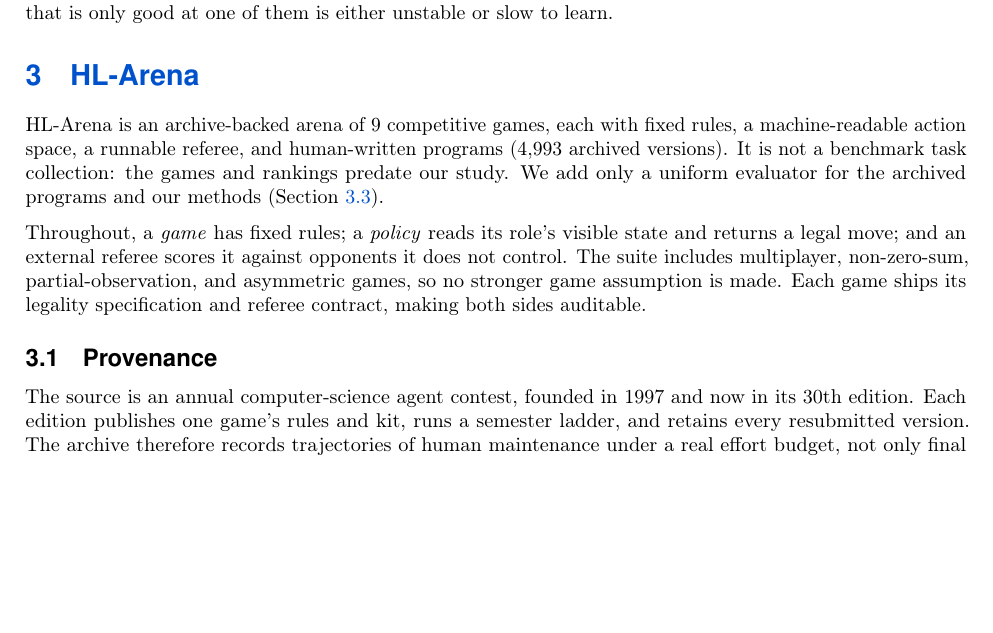
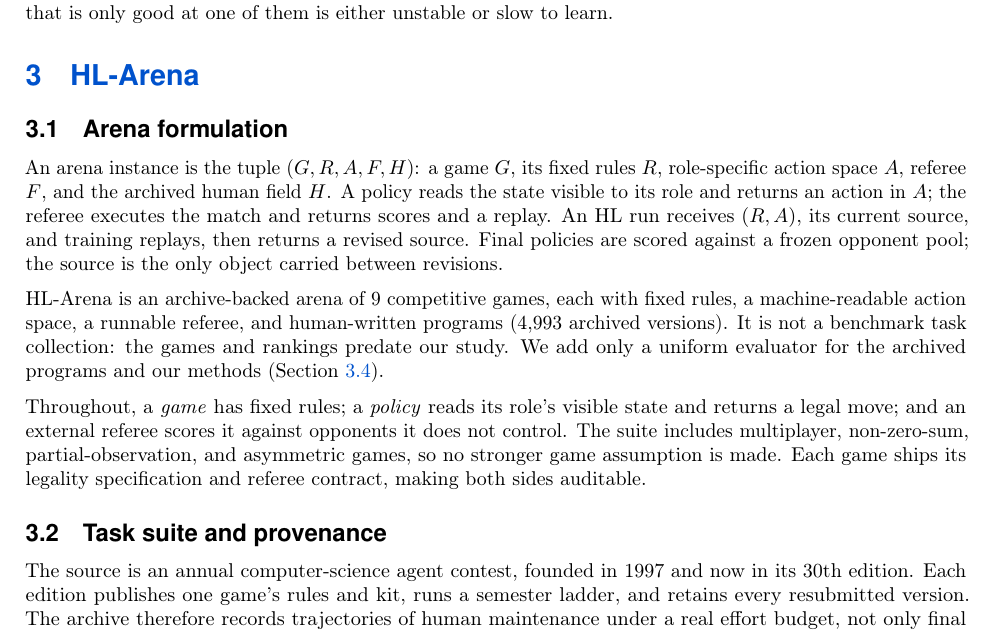
Before and after one commit to yks23/How-Far-Can-Heuristic-Learning-Go, a LaTeX document (main.tex, which reads sections/04-benchmark.tex): part of page 6 of 20, cut so that both start at the same text, the shorter picture padded with empty space. Compiled offline with pdfLaTeX.

Commit message:
Structure HL-Arena around formulation and protocol

```diff
--- a/sections/04-benchmark.tex
+++ b/sections/04-benchmark.tex
@@ -273,6 +273,17 @@
 \section{\benchname}
 \label{sec:benchmark}
 
+\subsection{Arena formulation}
+\label{sec:arena-formulation}
+
+An arena instance is the tuple $(G,R,A,F,H)$: a game $G$, its fixed rules $R$,
+role-specific action space $A$, referee $F$, and the archived human field $H$.
+A policy reads the state visible to its role and returns an action in $A$; the referee
+executes the match and returns scores and a replay. An HL run receives $(R,A)$, its
+current source, and training replays, then returns a revised source. Final policies are
+scored against a frozen opponent pool; the source is the only object carried between
+revisions.
+
 \benchname is an archive-backed arena of \val{ngames} competitive games, each with
 fixed rules, a machine-readable action space, a runnable referee, and human-written
 programs (\val{nsubv} archived versions). It is not a benchmark task collection:
@@ -312,7 +323,7 @@ does not control. The suite includes multiplayer, non-zero-sum, partial-observat
 and asymmetric games, so no stronger game assumption is made. Each game ships its
 legality specification and referee contract, making both sides auditable.
 
-\subsection{Provenance}
+\subsection{Task suite and provenance}
 \label{sec:arena-provenance}
 
 The source is an annual computer-science agent contest, founded in \val{founded} and
```
